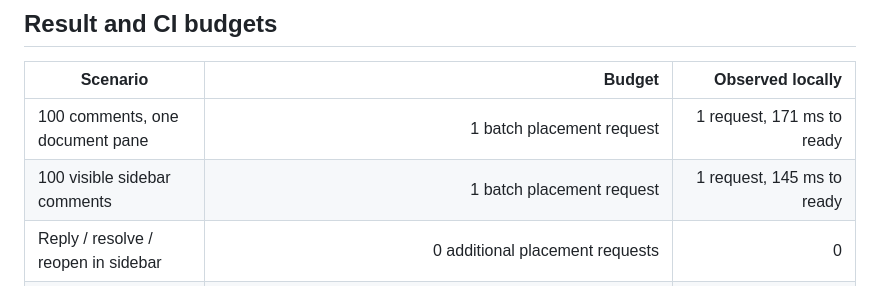
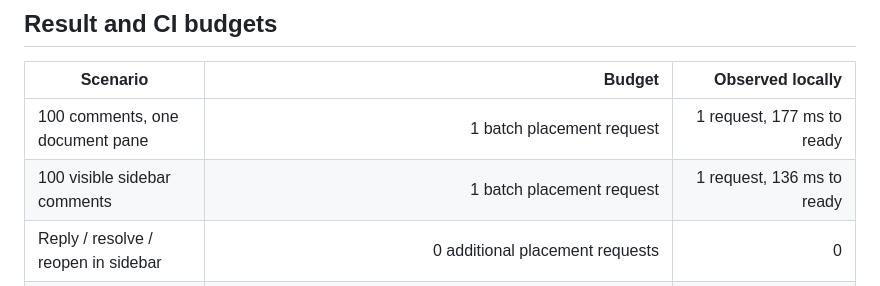
Before and after one commit to a9n-shoji/rvw, a Markdown page: docs/viewer-performance.md, the part around the change. Drawn GitHub-style.

Commit message:
Update final viewer performance observations

```diff
--- a/docs/viewer-performance.md
+++ b/docs/viewer-performance.md
@@ -34,8 +34,8 @@ work on expansion.
 
 | Scenario                              |                                                                                                                         Budget |                  Observed locally |
 | ------------------------------------- | -----------------------------------------------------------------------------------------------------------------------------: | --------------------------------: |
-| 100 comments, one document pane       |                                                                                                      1 batch placement request |        1 request, 171 ms to ready |
-| 100 visible sidebar comments          |                                                                                                      1 batch placement request |        1 request, 145 ms to ready |
+| 100 comments, one document pane       |                                                                                                      1 batch placement request |        1 request, 177 ms to ready |
+| 100 visible sidebar comments          |                                                                                                      1 batch placement request |        1 request, 136 ms to ready |
 | Reply / resolve / reopen in sidebar   |                                                                                                0 additional placement requests |                                 0 |
 | Local comment mutation                |                                                                    0 placement requests; asynchronous comments consistency GET |                   enforced by E2E |
 | Repository metadata-only revision     |                                                                                                0 Git-backed document refetches |                   enforced by E2E |
```
